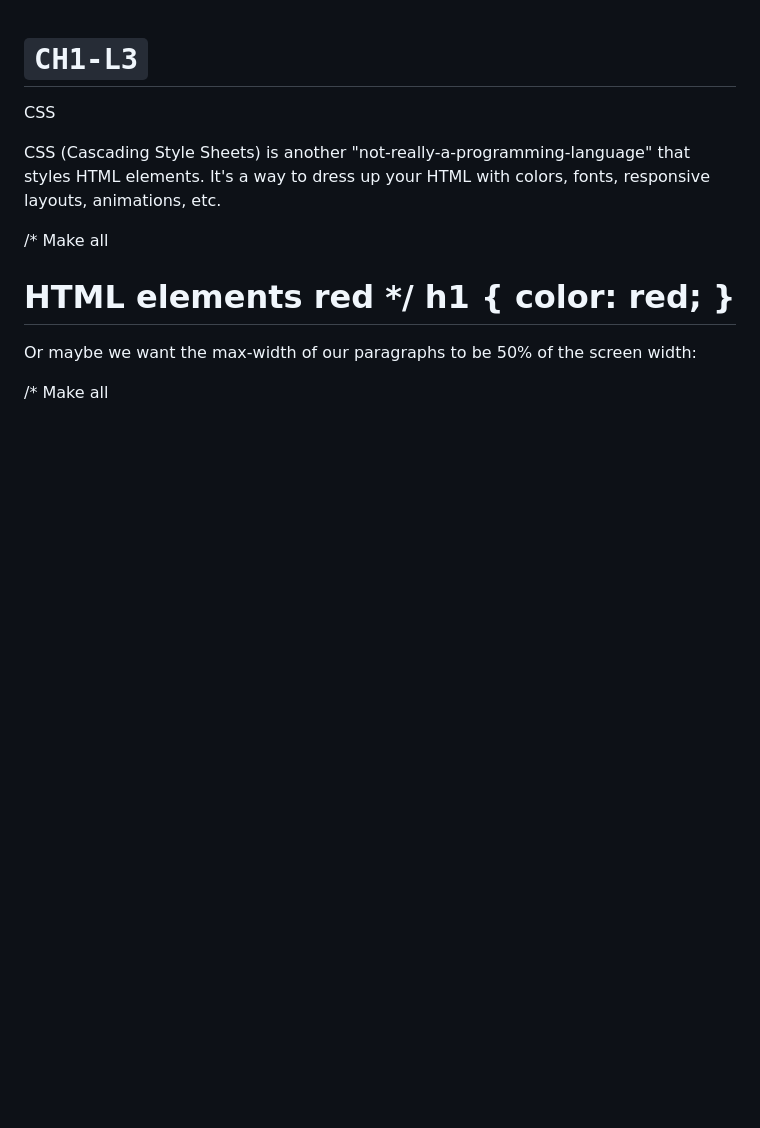
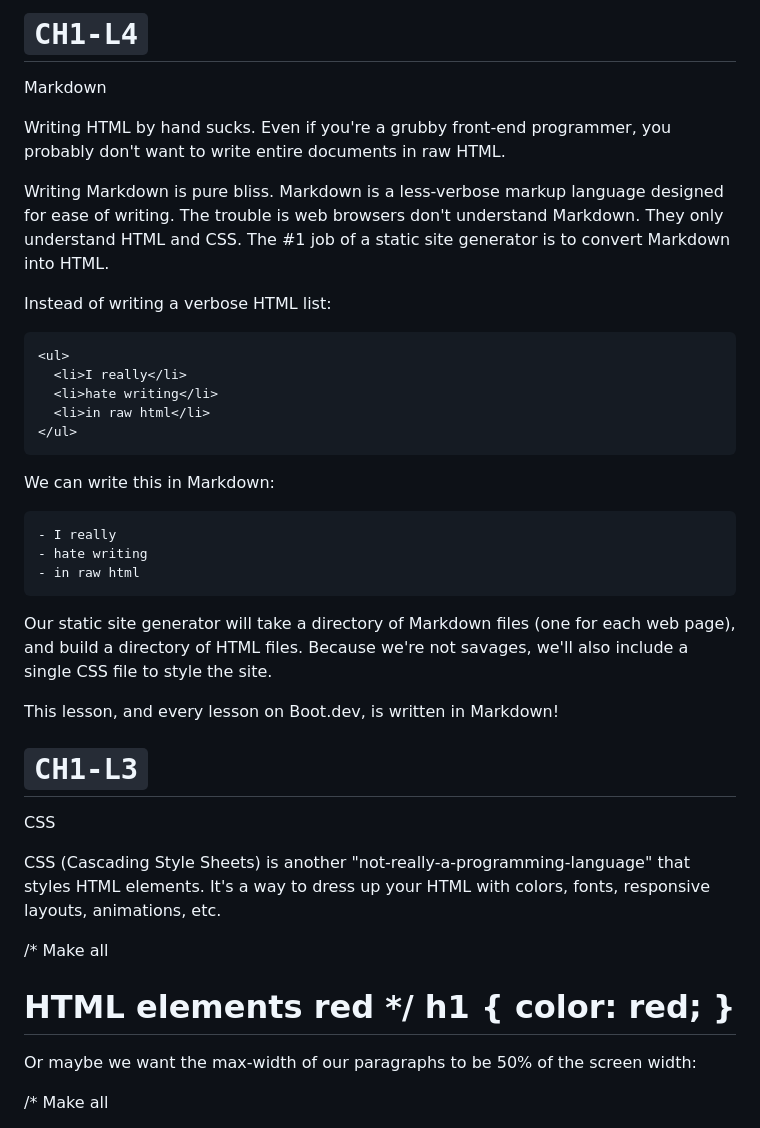
Before and after one commit to masriomarm/static-site-generator, a Markdown page: progress.md, the part around the change. GitHub-like rendering; blank space fills up the shorter version.

Commit message:
feat: ch1-l4, markdown

````diff
--- a/progress.md
+++ b/progress.md
@@ -1,3 +1,33 @@
+# `CH1-L4`
+
+Markdown
+
+Writing HTML by hand sucks. Even if you're a grubby front-end programmer, you probably don't want to write entire documents in raw HTML.
+
+Writing Markdown is pure bliss. Markdown is a less-verbose markup language designed for ease of writing. The trouble is web browsers don't understand Markdown. They only understand HTML and CSS. The #1 job of a static site generator is to convert Markdown into HTML.
+
+Instead of writing a verbose HTML list:
+
+``` html
+<ul>
+  <li>I really</li>
+  <li>hate writing</li>
+  <li>in raw html</li>
+</ul>
+```
+
+We can write this in Markdown:
+
+``` markdown
+- I really
+- hate writing
+- in raw html
+```
+
+Our static site generator will take a directory of Markdown files (one for each web page), and build a directory of HTML files. Because we're not savages, we'll also include a single CSS file to style the site.
+
+This lesson, and every lesson on Boot.dev, is written in Markdown!
+
 # `CH1-L3`
 
 CSS
````
